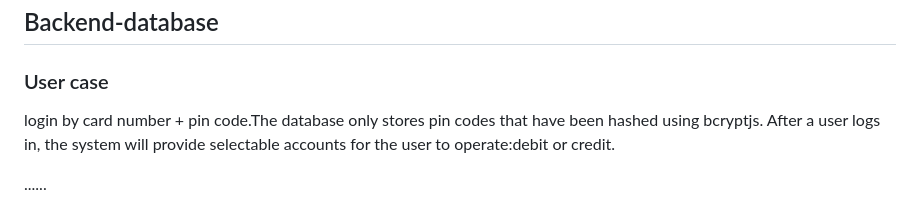
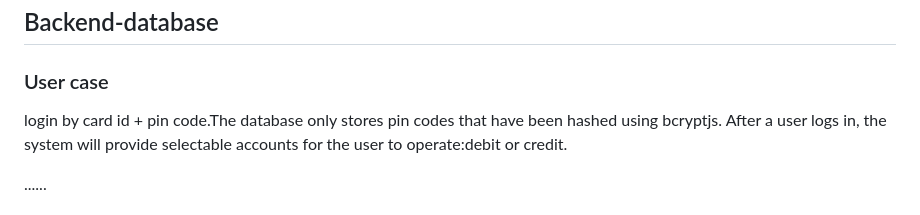
Before and after one commit to 25kmo-project/group_15, a Markdown page: README.md, the part around the change. Drawn GitHub-style.

Commit message:
fix login logic

```diff
--- a/README.md
+++ b/README.md
@@ -31,7 +31,7 @@ Database "bank" utilizes a 5-table relational schema:![ER diagram](database/ER_d
 
 ## Backend-database
 ### User case
-login by card number + pin code.The database only stores pin codes that have been hashed using bcryptjs.
+login by card id + pin code.The database only stores pin codes that have been hashed using bcryptjs.
 After a user logs in, the system will provide selectable accounts for the user to operate:debit or credit.
 
 ......
```
